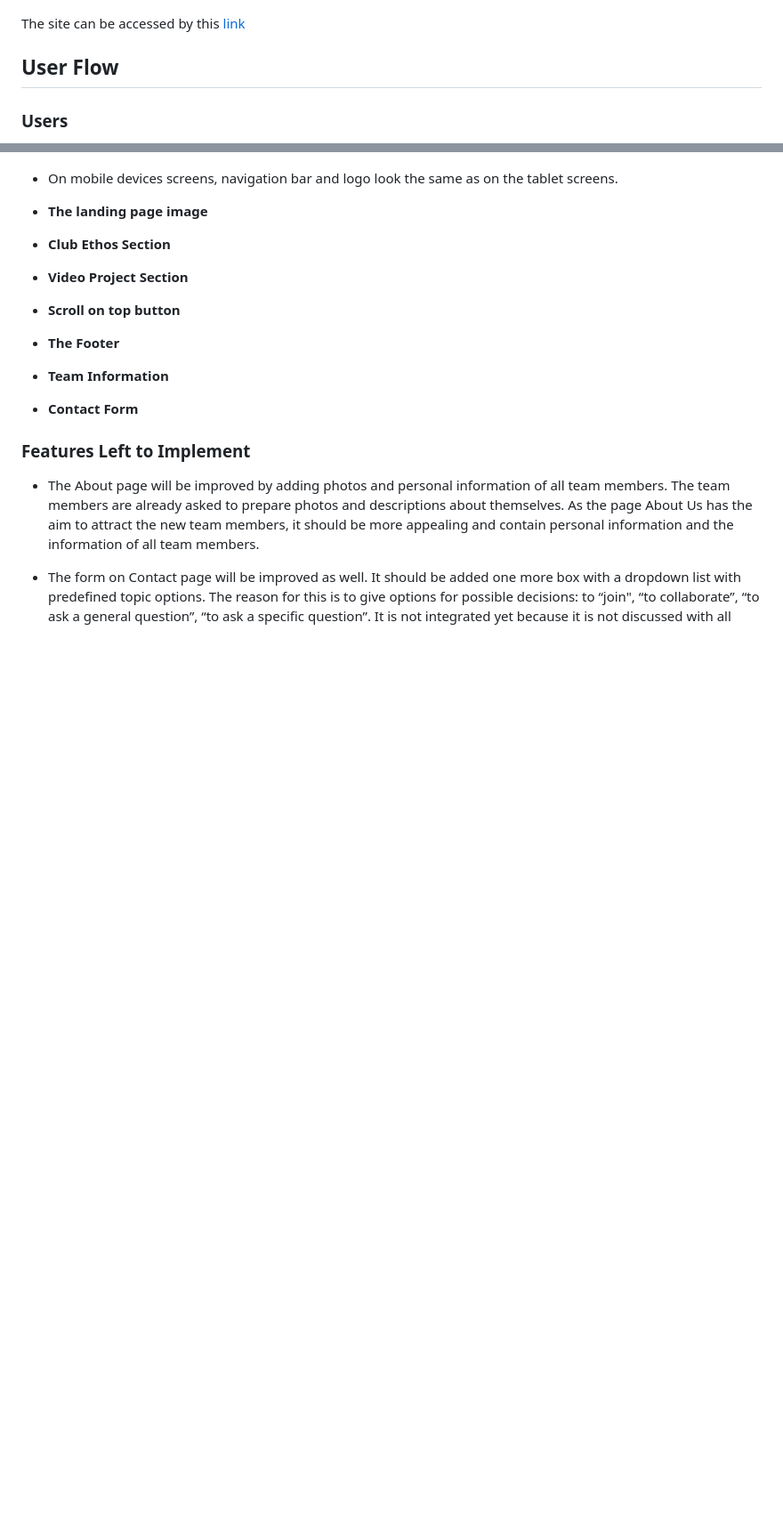
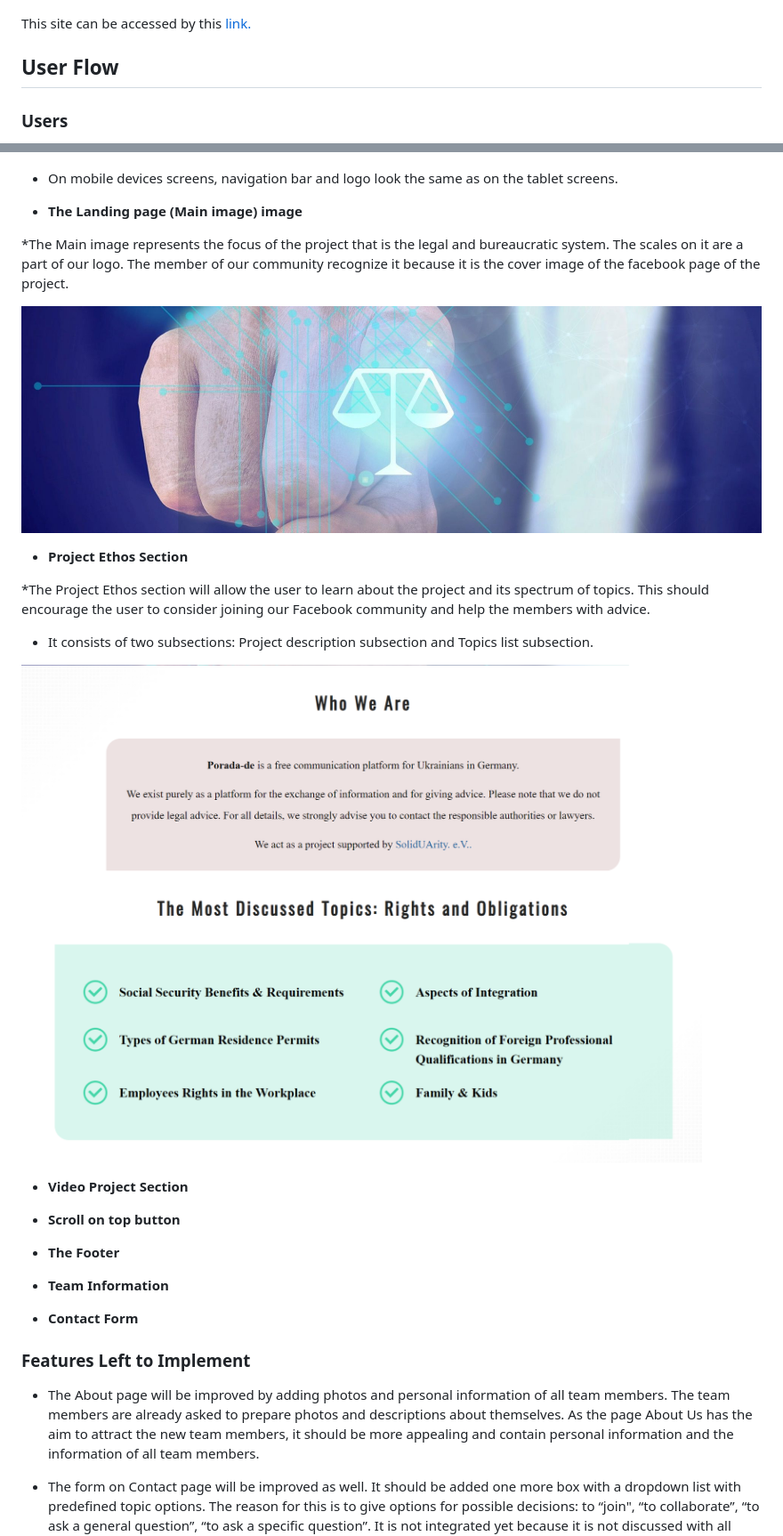
Before and after one commit to zhannamatuzak/porada-de, a Markdown page: README.md, 2 parts joined by grey strips. Shown: that part at 89% size. GitHub-like rendering; pictures changed too: documentation/project-ethos-screenshot.png (added); blank space fills up the shorter version.

Commit message:
Add a screenshot of project ethos section and description to it

```diff
--- a/README.md
+++ b/README.md
@@ -4,7 +4,7 @@ Porada-de is a site that provides information about the project “Porada-de”
 
 ![Responsice Mockup](documentation/responsive-mockup.png)
 
-The site can be accessed by this [link](https://zhannamatuzak.github.io/porada-de/index.html)
+This site can be accessed by this [link.](https://zhannamatuzak.github.io/porada-de/index.html)
 
 ## User Flow
 
@@ -64,9 +64,18 @@ If the user decides not to fill in the form, he leaves the page/website or surfs
 
   * On mobile devices screens, navigation bar and logo look the same as on the tablet screens.
 
-- __The landing page image__
+- __The Landing page (Main image) image__
 
-- __Club Ethos Section__
+*The Main image represents the focus of the project that is the legal and bureaucratic system. The scales on it are a part of our logo. The member of our community recognize it because it is the cover image of the facebook page of the project.
+
+![Main Image](assets/images/justice.jpg)
+
+- __Project Ethos Section__
+
+*The Project Ethos section will allow the user to learn about the project and its spectrum of topics. This should encourage the user to consider joining our Facebook community and help the members with advice.
+* It consists of two subsections: Project description subsection and Topics list subsection.
+
+![Project Ethos section](documentation/project-ethos-screenshot.png)
 
 - __Video Project Section__
 
```
Also changed, not shown: other parts of README.md (+5 -5 lines), 1 other file.
